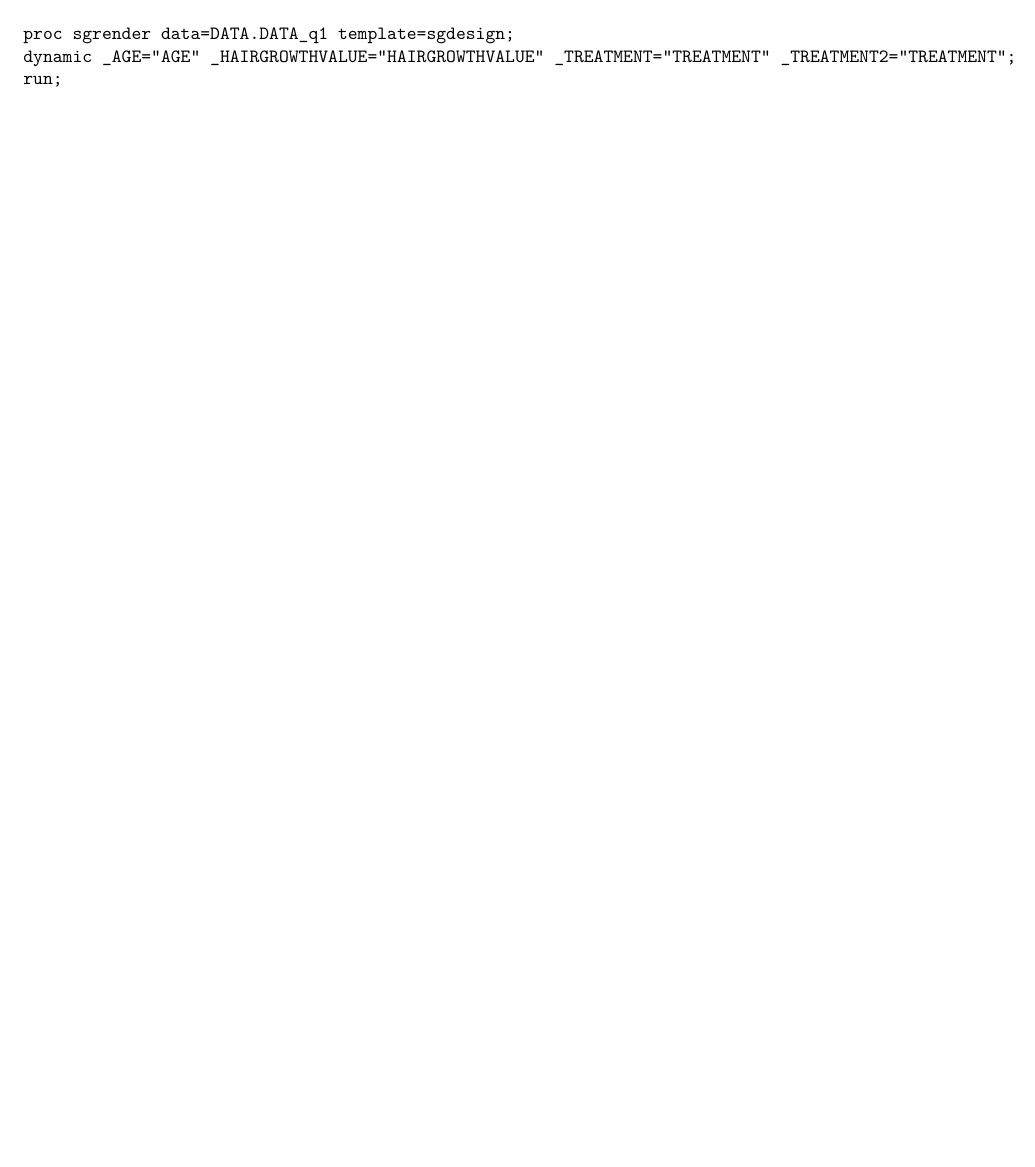
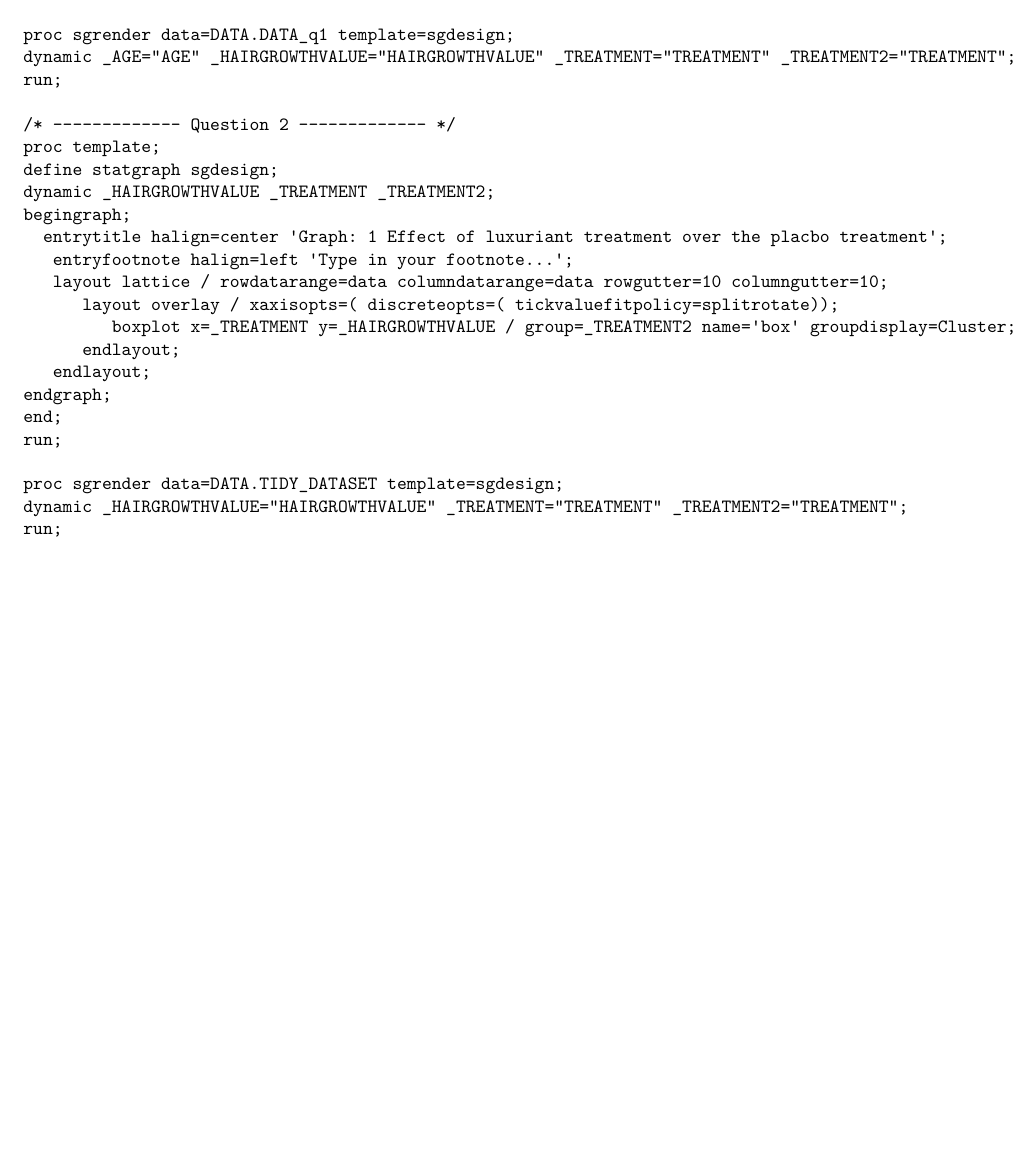
Before and after one commit to Kinjalpatel-00/Baldy-dataset-analysis, an R Markdown document (MT5763_2_200028225.Rmd): part of page 5 of 5, cut so that both start at the same text, the shorter picture padded with empty space. Rendered offline with R 4.5, knitr and Pandoc, then LaTeX, with nearby package versions.

Commit message:
Graph of question 2 and its summary

````diff
--- a/MT5763_2_200028225.Rmd
+++ b/MT5763_2_200028225.Rmd
@@ -189,4 +188,26 @@ proc sgrender data=DATA.DATA_q1 template=sgdesign;
 dynamic _AGE="AGE" _HAIRGROWTHVALUE="HAIRGROWTHVALUE" _TREATMENT="TREATMENT" _TREATMENT2="TREATMENT";
 run;
 
+/* ------------- Question 2 ------------- */
+proc template;
+define statgraph sgdesign;
+dynamic _HAIRGROWTHVALUE _TREATMENT _TREATMENT2;
+begingraph;
+  entrytitle halign=center 'Graph: 1 Effect of luxuriant treatment over the placbo treatment';
+   entryfootnote halign=left 'Type in your footnote...';
+   layout lattice / rowdatarange=data columndatarange=data rowgutter=10 columngutter=10;
+      layout overlay / xaxisopts=( discreteopts=( tickvaluefitpolicy=splitrotate));
+         boxplot x=_TREATMENT y=_HAIRGROWTHVALUE / group=_TREATMENT2 name='box' groupdisplay=Cluster;
+      endlayout;
+   endlayout;
+endgraph;
+end;
+run;
+
+proc sgrender data=DATA.TIDY_DATASET template=sgdesign;
+dynamic _HAIRGROWTHVALUE="HAIRGROWTHVALUE" _TREATMENT="TREATMENT" _TREATMENT2="TREATMENT";
+run;
+
+
+
 ```
````
Also changed, not shown: MT5763_2_200028225.Rmd (1 more changed lines).
